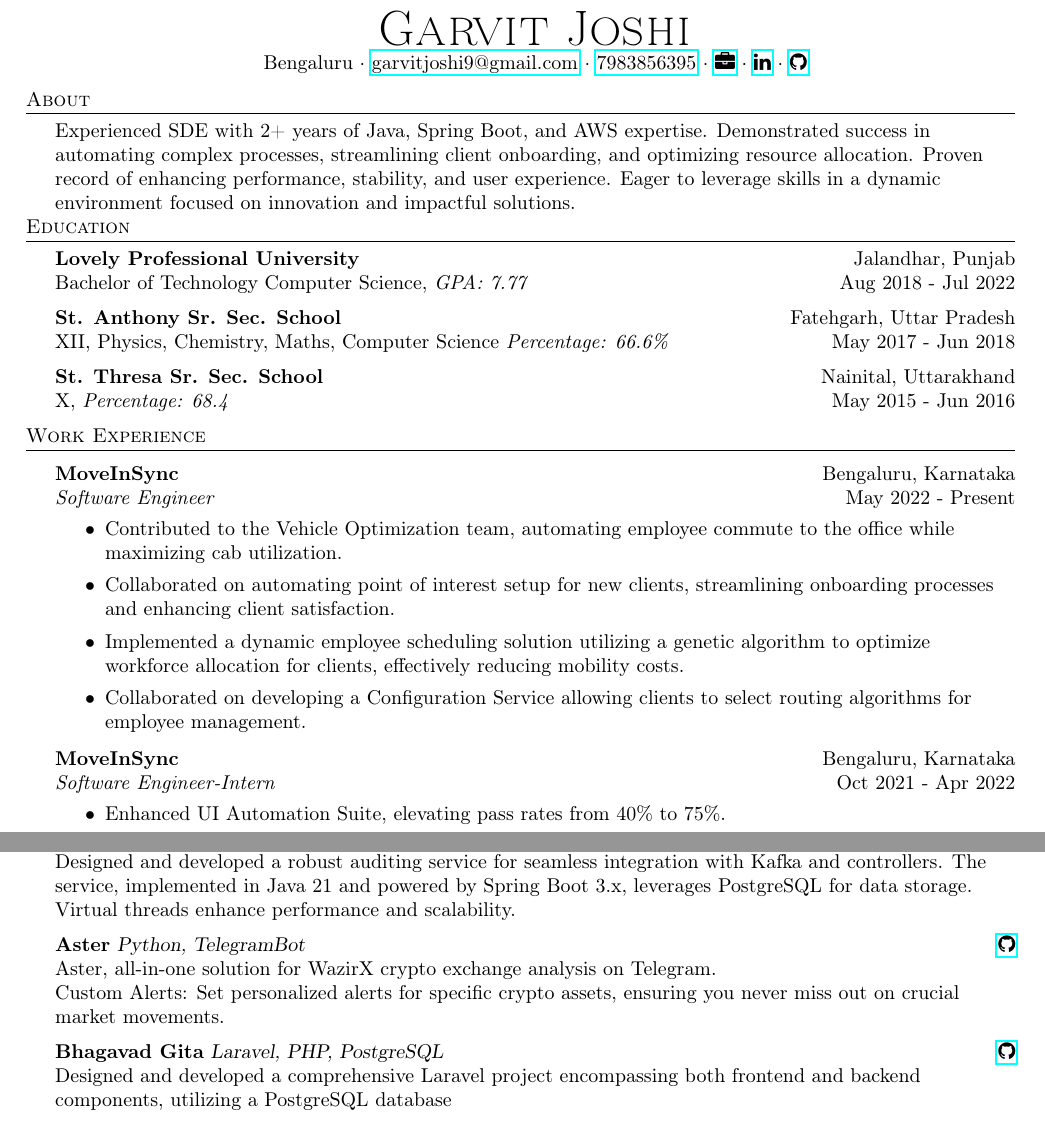
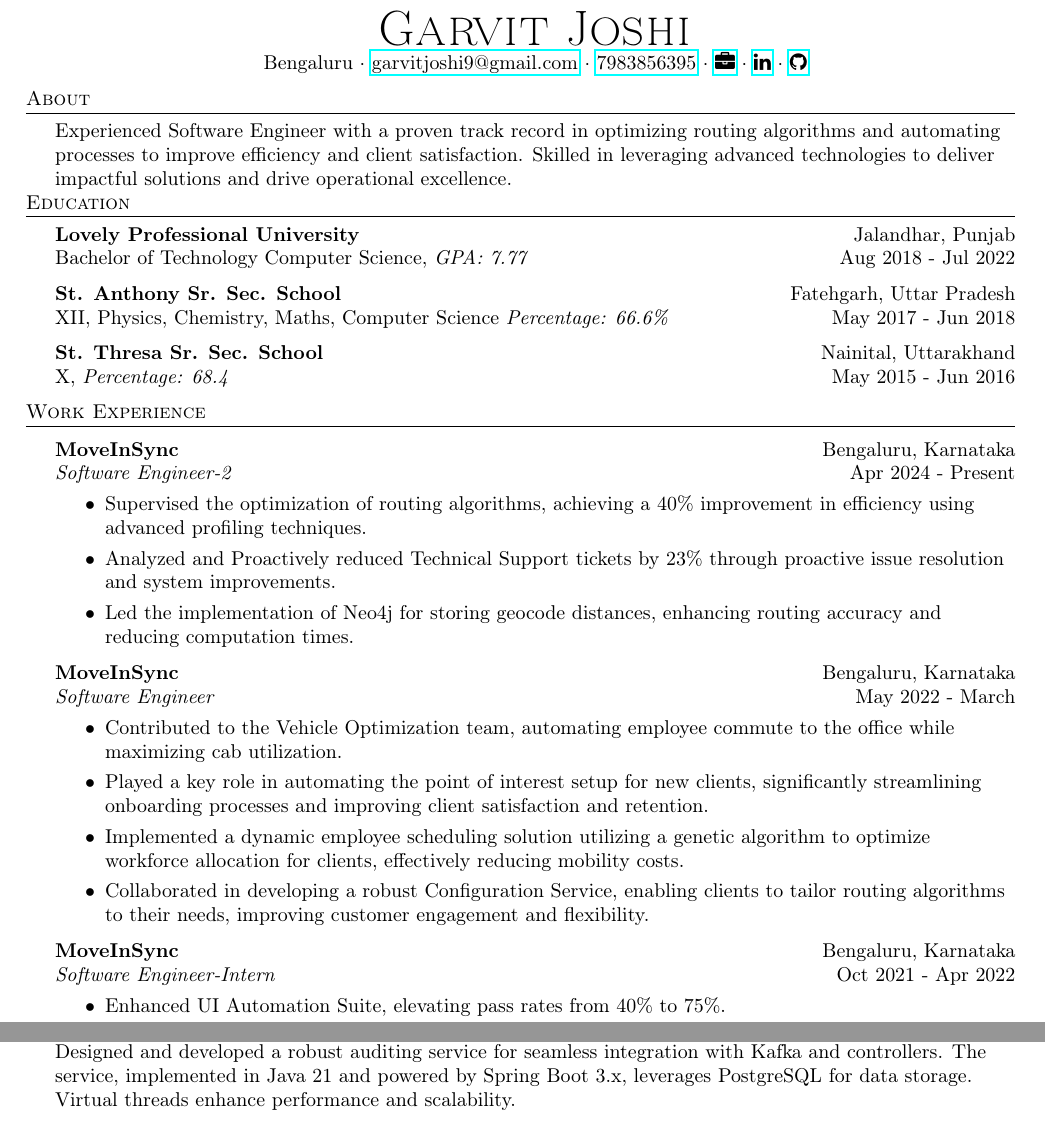
Before and after one commit to garvit-joshi/garvit-joshi.github.io, a LaTeX CV (Resume.tex): two parts of the page, joined at a grey line, cut so that both start at the same text. Compiled offline with pdfLaTeX.

Commit message:
Updated resume

```diff
--- a/Resume.tex
+++ b/Resume.tex
@@ -80,7 +80,7 @@
 \end{center}
 
 \header{About}
-Experienced SDE with 2+ years of Java, Spring Boot, and AWS expertise. Demonstrated success in automating complex processes, streamlining client onboarding, and optimizing resource allocation. Proven record of enhancing performance, stability, and user experience. Eager to leverage skills in a dynamic environment focused on innovation and impactful solutions.
+Experienced Software Engineer with a proven track record in optimizing routing algorithms and automating processes to improve efficiency and client satisfaction. Skilled in leveraging advanced technologies to deliver impactful solutions and drive operational excellence.
 
 %==== Education ====%
 \header{Education}
@@ -99,18 +99,26 @@
 \vspace{1mm}
 
 \textbf{MoveInSync} \hfill Bengaluru, Karnataka\\
-\textit{Software Engineer} \hfill May 2022 - Present\\
+\textit{Software Engineer-2} \hfill Apr 2024 - Present\\
 \vspace{-1mm}
-\begin{itemize} \itemsep 1pt
+\begin{itemize} \itemsep 0pt
+    \item Supervised the optimization of routing algorithms, achieving a 40\% improvement in efficiency using advanced profiling techniques.
+    \item Analyzed and Proactively reduced Technical Support tickets by 23\% through proactive issue resolution and system improvements.
+    \item Led the implementation of Neo4j for storing geocode distances, enhancing routing accuracy and reducing computation times.
+\end{itemize}
+\textbf{MoveInSync} \hfill Bengaluru, Karnataka\\
+\textit{Software Engineer} \hfill May 2022 - March\\
+\vspace{-1mm}
+\begin{itemize} \itemsep 0pt
 	\item Contributed to the Vehicle Optimization team, automating employee commute to the office while maximizing cab utilization.
-	\item Collaborated on automating point of interest setup for new clients, streamlining onboarding processes and enhancing client satisfaction.
+    \item Played a key role in automating the point of interest setup for new clients, significantly streamlining onboarding processes and improving client satisfaction and retention.
 	\item Implemented a dynamic employee scheduling solution utilizing a genetic algorithm to optimize workforce allocation for clients, effectively reducing mobility costs.
-	\item Collaborated on developing a Configuration Service allowing clients to select routing algorithms for employee management.
+\item Collaborated in developing a robust Configuration Service, enabling clients to tailor routing algorithms to their needs, improving customer engagement and flexibility.
 \end{itemize}
 \textbf{MoveInSync} \hfill Bengaluru, Karnataka\\
 \textit{Software Engineer-Intern} \hfill Oct 2021 - Apr 2022\\
 \vspace{-1mm}
-\begin{itemize} \itemsep 1pt
+\begin{itemize} \itemsep 0pt
 	\item Enhanced UI Automation Suite, elevating pass rates from 40\% to 75\%.
 	\item Integrated JPA and In-Memory Caching into microservices, boosting application stability by 5\% and improving performance by up to 30\%.
 \end{itemize}
@@ -131,12 +139,5 @@
 {\textbf{Iron Hide}} {\sl Java 21, Spring Boot 3.x, PostgreSQL, Virtual threads, Kafka} \hfill \href{https://github.com/garvit-joshi/ironhide}{\faGithub}\\
 Designed and developed a robust auditing service for seamless integration with Kafka and controllers. The service, implemented in Java 21 and powered by Spring Boot 3.x, leverages PostgreSQL for data storage. Virtual threads enhance performance and scalability.\\
 \vspace*{2mm}
-{\textbf{Aster}} {\sl Python, TelegramBot} \hfill \href{https://github.com/garvit-joshi/Aster_TelegramBot}{\faGithub}\\
-Aster, all-in-one solution for WazirX crypto exchange analysis on Telegram.\\
-Custom Alerts: Set personalized alerts for specific crypto assets, ensuring you never miss out on crucial market movements.\\
-\vspace*{2mm}
-{\textbf{Bhagavad Gita}} {\sl Laravel, PHP, PostgreSQL} \hfill \href{https://github.com/garvit-joshi/Bhagavad-Gita}{\faGithub}\\
-Designed and developed a comprehensive Laravel project encompassing both frontend and backend components, utilizing a PostgreSQL database\\
-\vspace*{2mm}
 \
 \end{document}
```
Also changed, not shown: Resume.pdf.
